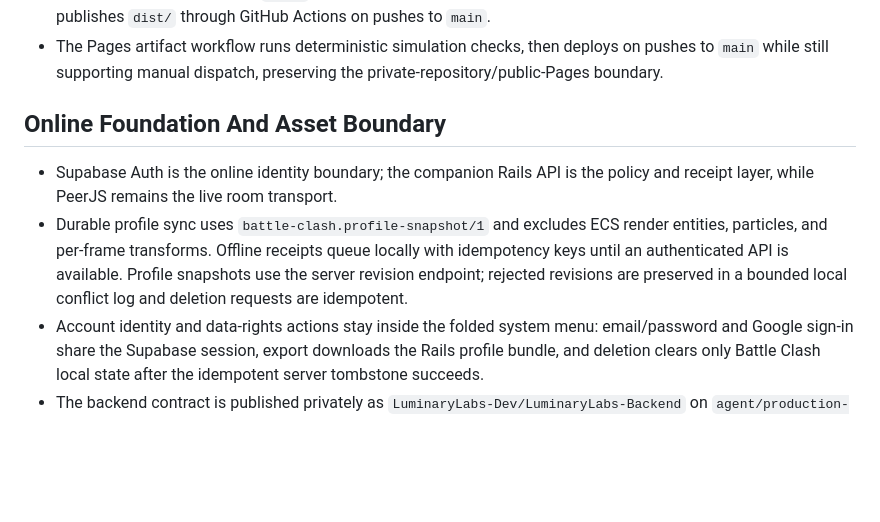
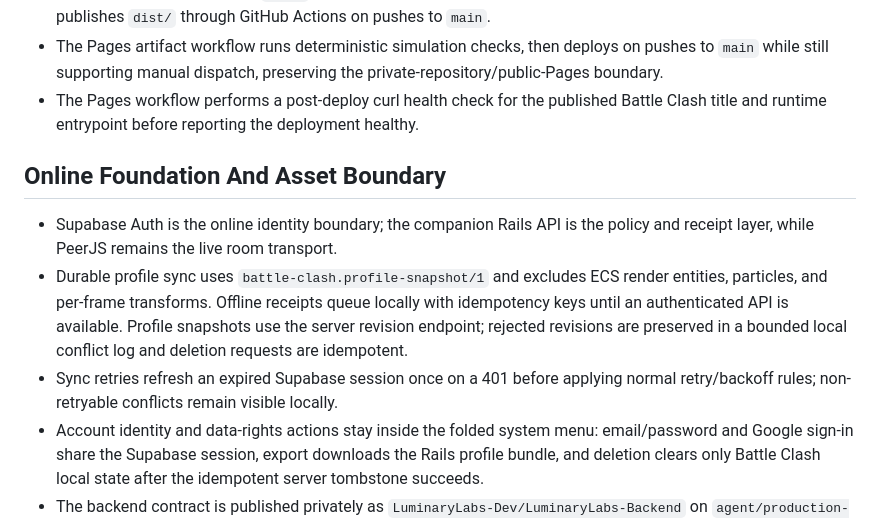
Before and after one commit to LuminaryLabs-Dev/Battle-Clash, a Markdown page: memory.md, the part around the change. Rendered like a GitHub page; blank space fills up the shorter version.

Commit message:
Record release and sync hardening

```diff
--- a/memory.md
+++ b/memory.md
@@ -275,6 +275,9 @@ layouts, UI, text, audio, or balance of Clash of Clans, Diablo, or another game.
 - The Pages artifact workflow runs deterministic simulation checks, then
   deploys on pushes to `main` while still supporting manual dispatch, preserving
   the private-repository/public-Pages boundary.
+- The Pages workflow performs a post-deploy curl health check for the published
+  Battle Clash title and runtime entrypoint before reporting the deployment
+  healthy.
 
 ## Online Foundation And Asset Boundary
 
@@ -285,6 +288,8 @@ layouts, UI, text, audio, or balance of Clash of Clans, Diablo, or another game.
   locally with idempotency keys until an authenticated API is available. Profile
   snapshots use the server revision endpoint; rejected revisions are preserved
   in a bounded local conflict log and deletion requests are idempotent.
+- Sync retries refresh an expired Supabase session once on a 401 before applying
+  normal retry/backoff rules; non-retryable conflicts remain visible locally.
 - Account identity and data-rights actions stay inside the folded system menu:
   email/password and Google sign-in share the Supabase session, export downloads
   the Rails profile bundle, and deletion clears only Battle Clash local state
```
